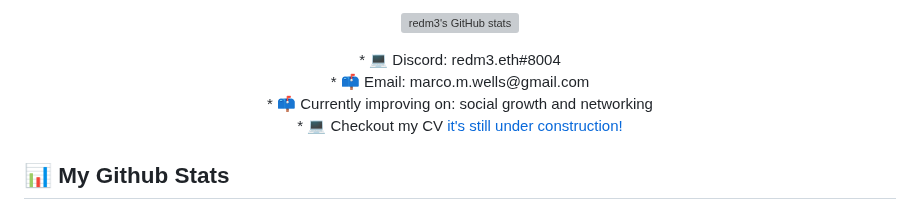
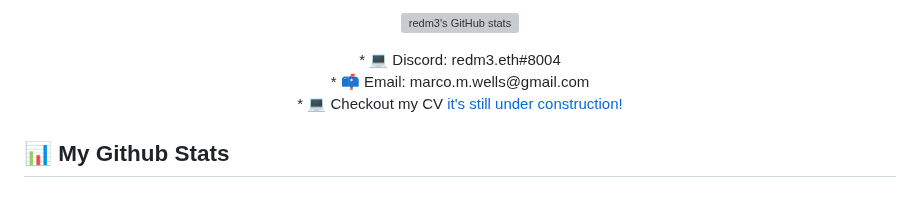
Before and after one commit to redm3/redm3, a Markdown page: README.md, the part around the change. Drawn GitHub-style; grey boxes are pictures that could not be loaded.

```diff
--- a/README.md
+++ b/README.md
@@ -11,7 +11,6 @@
   <p align="center">
       * 💻 Discord: redm3.eth#8004 <br>
       * 📫 Email: marco.m.wells@gmail.com <br>
-      * 📫 Currently improving on: social growth and networking<br>
       * 💻 Checkout my CV <a href="https://redm3.github.io/marco-wells/" target="_blank" rel="noreferrer">it's still under construction!</a>
     </p>
 
```
